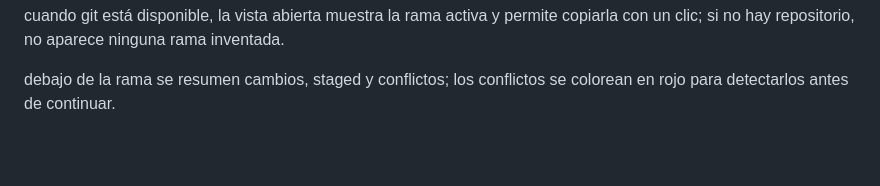
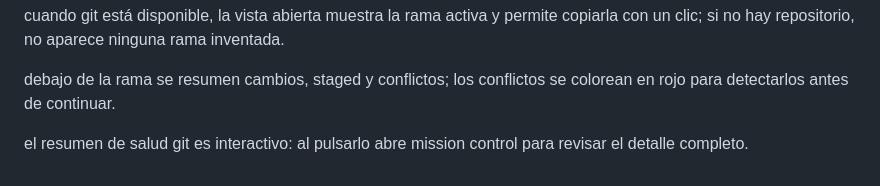
Before and after one commit to kisnner26/claude-pet, a Markdown page: docs/ISLAND.md, the part around the change. Drawn GitHub-style; blank space fills up the shorter version.

Commit message:
docs: documenta acceso a mission control

```diff
--- a/docs/ISLAND.md
+++ b/docs/ISLAND.md
@@ -120,3 +120,5 @@ cada paso reciente del ticker incluye una acción `copiar` que conserva solo su
 cuando git está disponible, la vista abierta muestra la rama activa y permite copiarla con un clic; si no hay repositorio, no aparece ninguna rama inventada.
 
 debajo de la rama se resumen cambios, staged y conflictos; los conflictos se colorean en rojo para detectarlos antes de continuar.
+
+el resumen de salud git es interactivo: al pulsarlo abre mission control para revisar el detalle completo.
```
